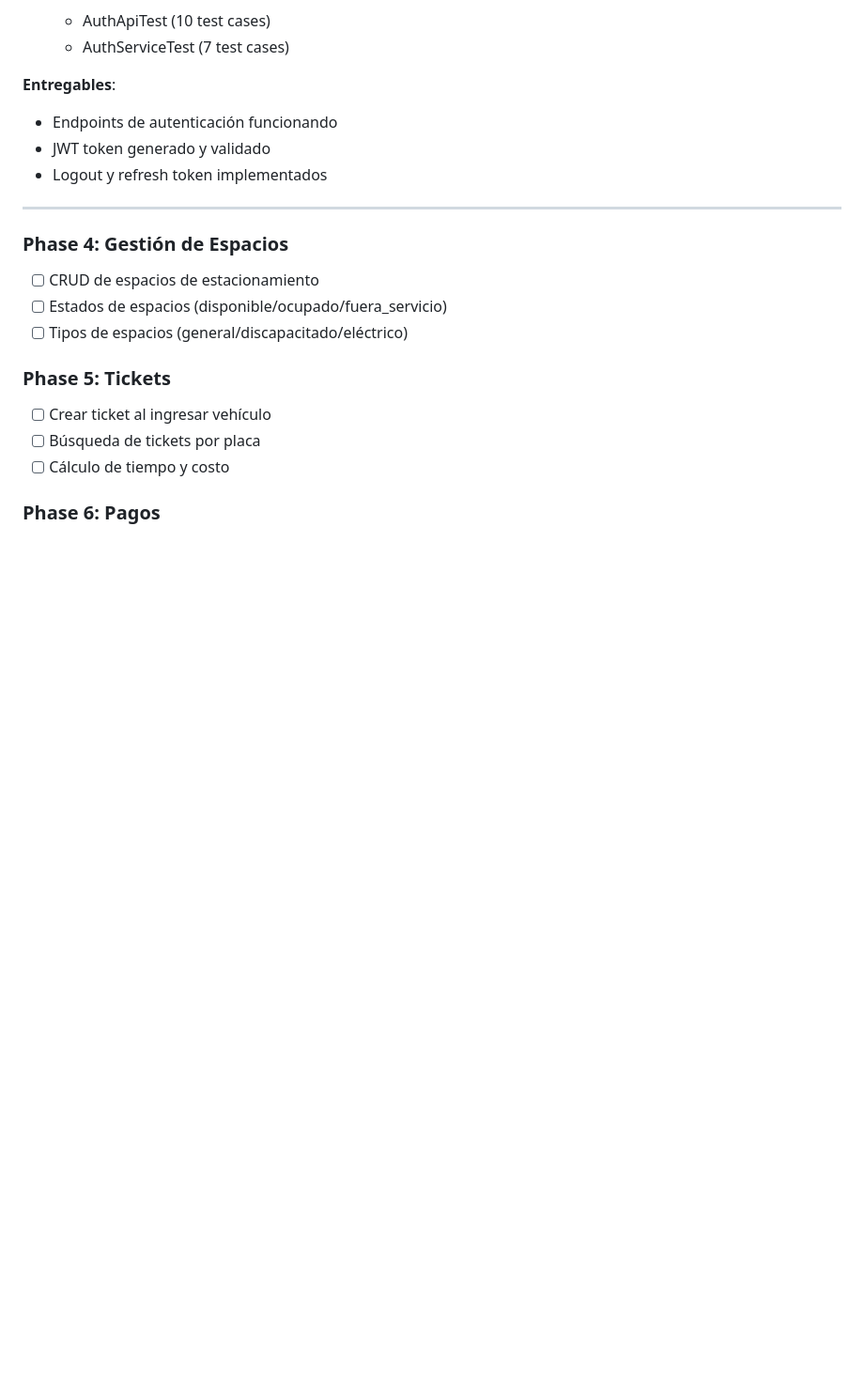
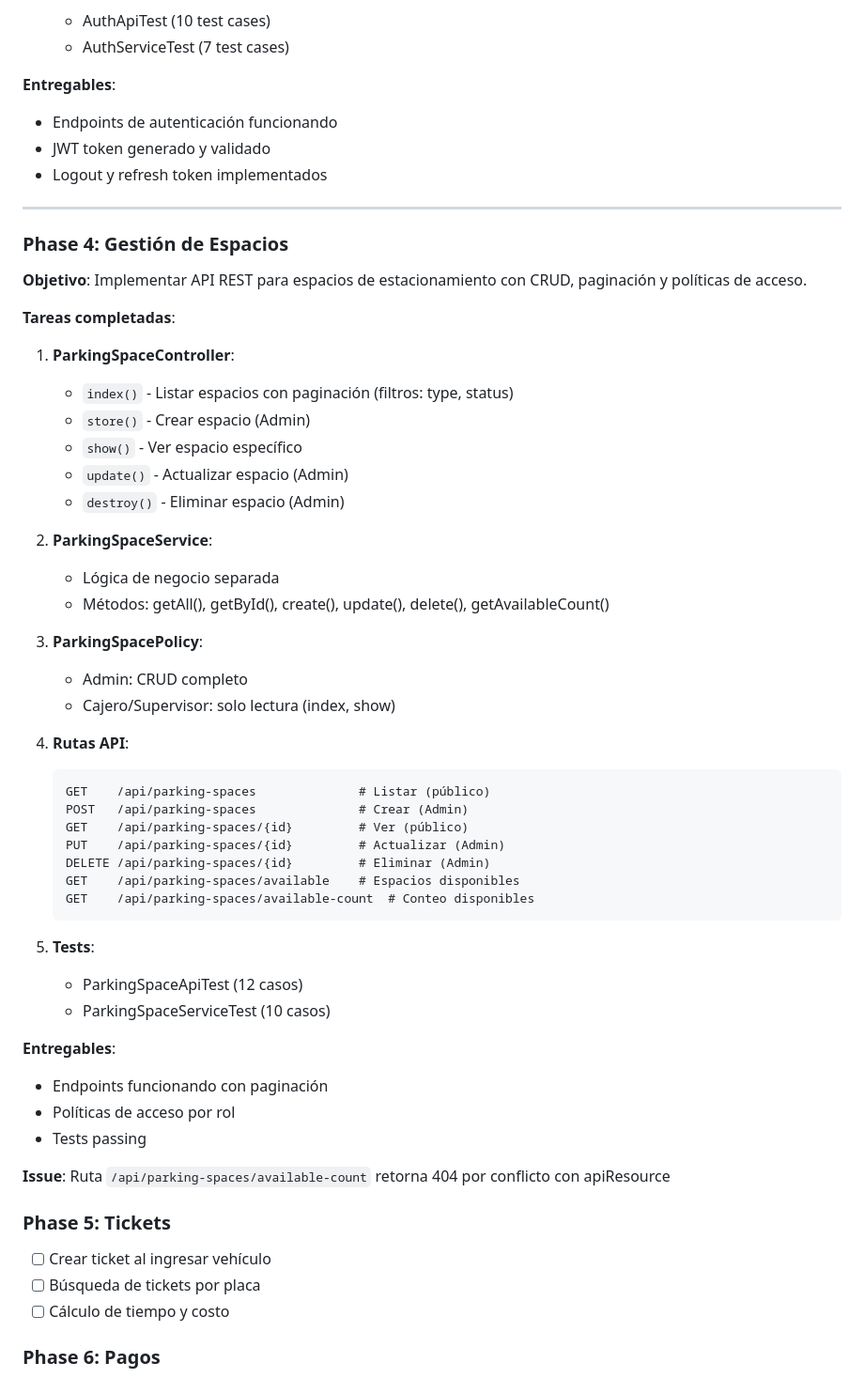
Before and after one commit to jcarloshg/Parking-Web-App, a Markdown page: README.md, the part around one of its changes. Shown at 94% size. Rendered like a GitHub page; blank space fills up the shorter version.

Commit message:
add summarize about the phase 04

````diff
--- a/README.md
+++ b/README.md
@@ -189,6 +190,7 @@ DELETE /api/users/{id}
    - AuthServiceTest (7 test cases)
 
 **Entregables**:
+
 - Endpoints de autenticación funcionando
 - JWT token generado y validado
 - Logout y refresh token implementados
@@ -197,9 +199,48 @@ DELETE /api/users/{id}
 
 ### Phase 4: Gestión de Espacios
 
-- [ ] CRUD de espacios de estacionamiento
-- [ ] Estados de espacios (disponible/ocupado/fuera_servicio)
-- [ ] Tipos de espacios (general/discapacitado/eléctrico)
+**Objetivo**: Implementar API REST para espacios de estacionamiento con CRUD, paginación y políticas de acceso.
+
+**Tareas completadas**:
+
+1. **ParkingSpaceController**:
+   - `index()` - Listar espacios con paginación (filtros: type, status)
+   - `store()` - Crear espacio (Admin)
+   - `show()` - Ver espacio específico
+   - `update()` - Actualizar espacio (Admin)
+   - `destroy()` - Eliminar espacio (Admin)
+
+2. **ParkingSpaceService**:
+   - Lógica de negocio separada
+   - Métodos: getAll(), getById(), create(), update(), delete(), getAvailableCount()
+
+3. **ParkingSpacePolicy**:
+   - Admin: CRUD completo
+   - Cajero/Supervisor: solo lectura (index, show)
+
+4. **Rutas API**:
+
+   ```
+   GET    /api/parking-spaces              # Listar (público)
+   POST   /api/parking-spaces              # Crear (Admin)
+   GET    /api/parking-spaces/{id}         # Ver (público)
+   PUT    /api/parking-spaces/{id}         # Actualizar (Admin)
+   DELETE /api/parking-spaces/{id}         # Eliminar (Admin)
+   GET    /api/parking-spaces/available    # Espacios disponibles
+   GET    /api/parking-spaces/available-count  # Conteo disponibles
+   ```
+
+5. **Tests**:
+   - ParkingSpaceApiTest (12 casos)
+   - ParkingSpaceServiceTest (10 casos)
+
+**Entregables**:
+
+- Endpoints funcionando con paginación
+- Políticas de acceso por rol
+- Tests passing
+
+**Issue**: Ruta `/api/parking-spaces/available-count` retorna 404 por conflicto con apiResource
 
 ### Phase 5: Tickets
 
````
Also changed, not shown: other parts of README.md (+1 -0 lines).
